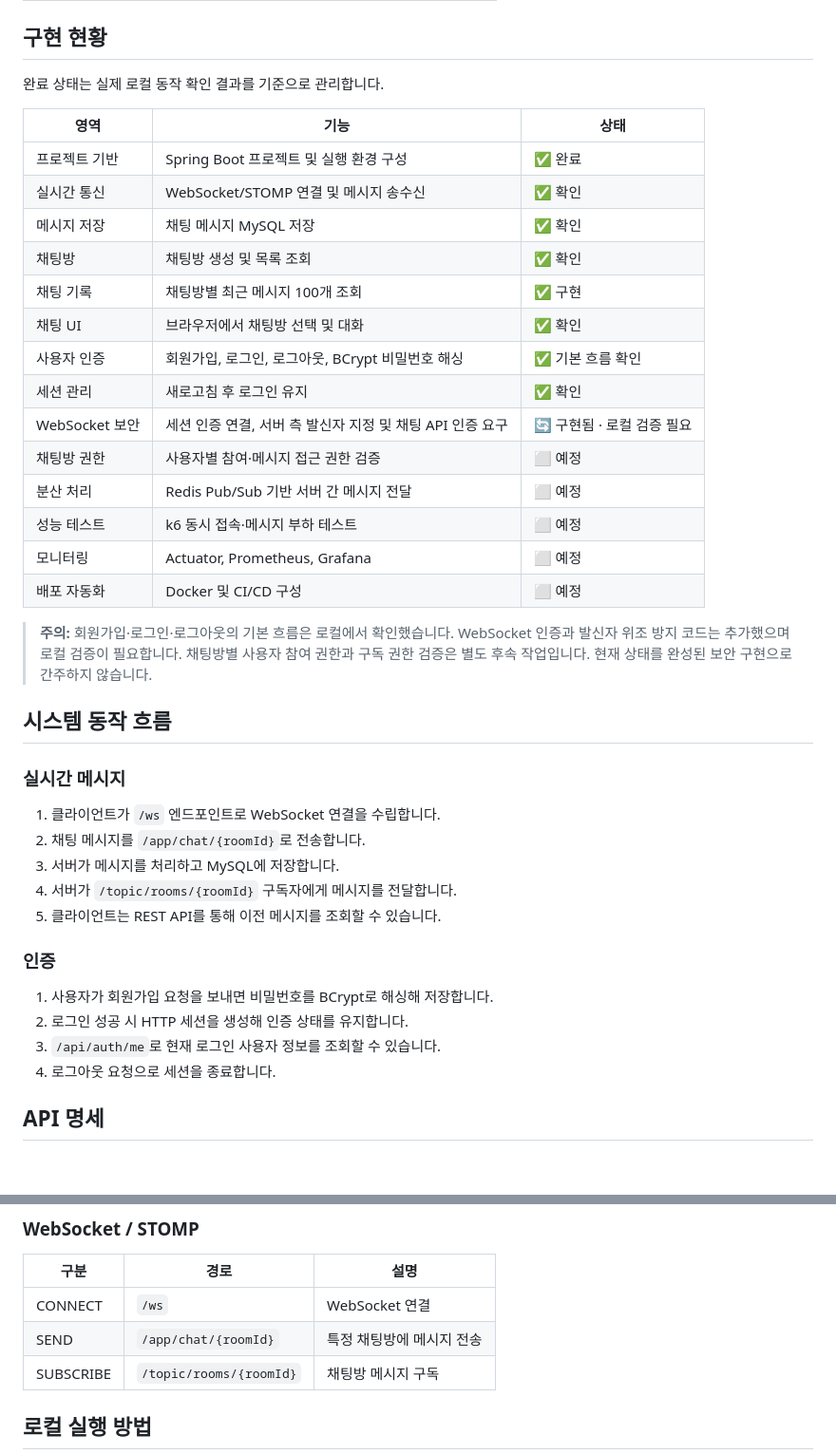
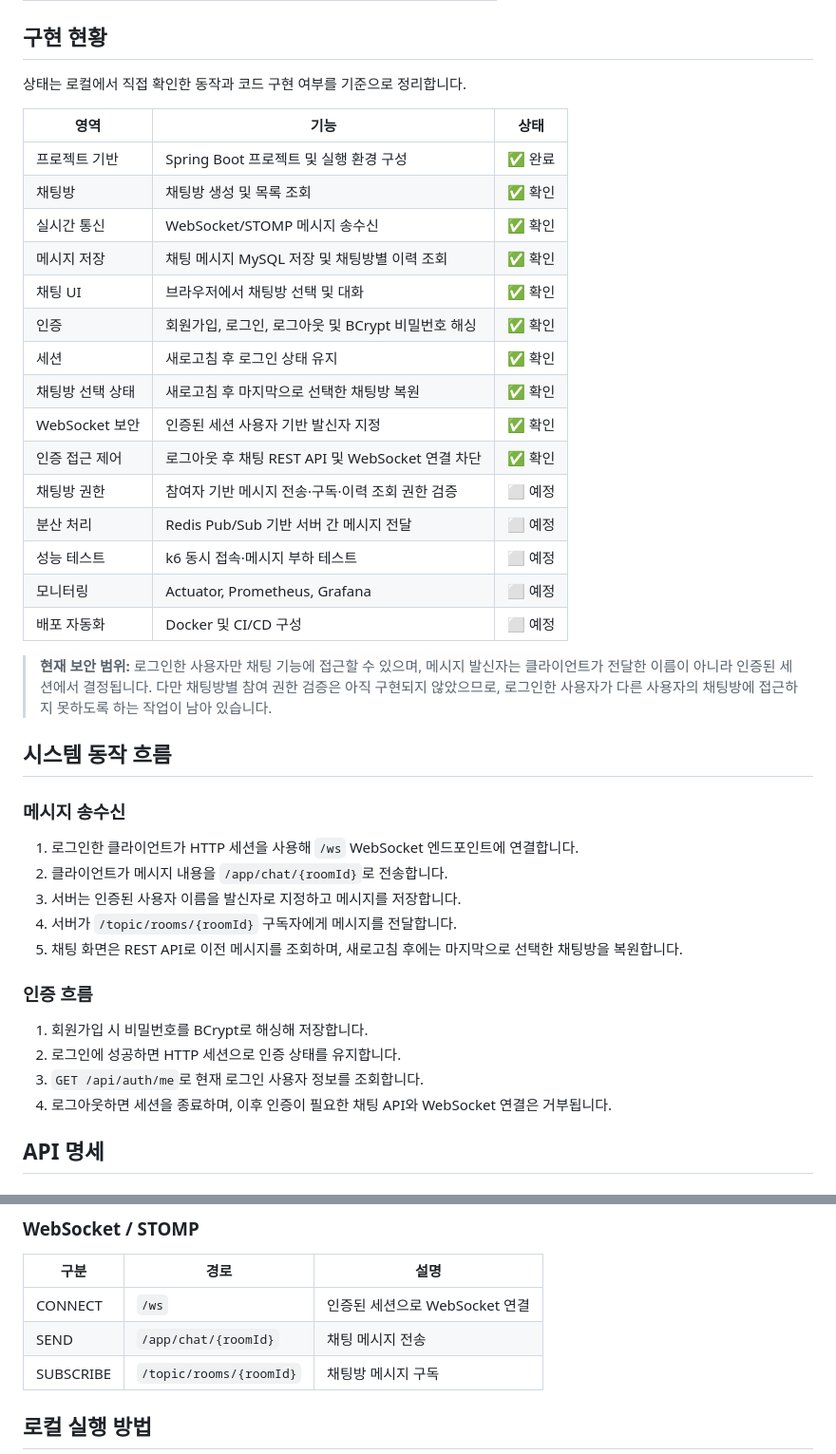
Before and after one commit to zuzusnasna/RealTimeChat, a Markdown page: README.md, 2 parts joined by grey strips. Shown at 95% size. GitHub-like rendering.

Commit message:
docs: consolidate README and document websocket authentication

```diff
--- a/README.md
+++ b/README.md
@@ -36,43 +37,44 @@
 
 ## 구현 현황
 
-완료 상태는 실제 로컬 동작 확인 결과를 기준으로 관리합니다.
+상태는 로컬에서 직접 확인한 동작과 코드 구현 여부를 기준으로 정리합니다.
 
 | 영역 | 기능 | 상태 |
 |---|---|---|
 | 프로젝트 기반 | Spring Boot 프로젝트 및 실행 환경 구성 | ✅ 완료 |
-| 실시간 통신 | WebSocket/STOMP 연결 및 메시지 송수신 | ✅ 확인 |
-| 메시지 저장 | 채팅 메시지 MySQL 저장 | ✅ 확인 |
 | 채팅방 | 채팅방 생성 및 목록 조회 | ✅ 확인 |
-| 채팅 기록 | 채팅방별 최근 메시지 100개 조회 | ✅ 구현 |
+| 실시간 통신 | WebSocket/STOMP 메시지 송수신 | ✅ 확인 |
+| 메시지 저장 | 채팅 메시지 MySQL 저장 및 채팅방별 이력 조회 | ✅ 확인 |
 | 채팅 UI | 브라우저에서 채팅방 선택 및 대화 | ✅ 확인 |
-| 사용자 인증 | 회원가입, 로그인, 로그아웃, BCrypt 비밀번호 해싱 | ✅ 기본 흐름 확인 |
-| 세션 관리 | 새로고침 후 로그인 유지 | ✅ 확인 |
-| WebSocket 보안 | 세션 인증 연결, 서버 측 발신자 지정 및 채팅 API 인증 요구 | 🔄 구현됨 · 로컬 검증 필요 |
-| 채팅방 권한 | 사용자별 참여·메시지 접근 권한 검증 | ⬜ 예정 |
+| 인증 | 회원가입, 로그인, 로그아웃 및 BCrypt 비밀번호 해싱 | ✅ 확인 |
+| 세션 | 새로고침 후 로그인 상태 유지 | ✅ 확인 |
+| 채팅방 선택 상태 | 새로고침 후 마지막으로 선택한 채팅방 복원 | ✅ 확인 |
+| WebSocket 보안 | 인증된 세션 사용자 기반 발신자 지정 | ✅ 확인 |
+| 인증 접근 제어 | 로그아웃 후 채팅 REST API 및 WebSocket 연결 차단 | ✅ 확인 |
+| 채팅방 권한 | 참여자 기반 메시지 전송·구독·이력 조회 권한 검증 | ⬜ 예정 |
 | 분산 처리 | Redis Pub/Sub 기반 서버 간 메시지 전달 | ⬜ 예정 |
 | 성능 테스트 | k6 동시 접속·메시지 부하 테스트 | ⬜ 예정 |
 | 모니터링 | Actuator, Prometheus, Grafana | ⬜ 예정 |
 | 배포 자동화 | Docker 및 CI/CD 구성 | ⬜ 예정 |
 
-> **주의:** 회원가입·로그인·로그아웃의 기본 흐름은 로컬에서 확인했습니다. WebSocket 인증과 발신자 위조 방지 코드는 추가했으며 로컬 검증이 필요합니다. 채팅방별 사용자 참여 권한과 구독 권한 검증은 별도 후속 작업입니다. 현재 상태를 완성된 보안 구현으로 간주하지 않습니다.
+> **현재 보안 범위:** 로그인한 사용자만 채팅 기능에 접근할 수 있으며, 메시지 발신자는 클라이언트가 전달한 이름이 아니라 인증된 세션에서 결정됩니다. 다만 채팅방별 참여 권한 검증은 아직 구현되지 않았으므로, 로그인한 사용자가 다른 사용자의 채팅방에 접근하지 못하도록 하는 작업이 남아 있습니다.
 
 ## 시스템 동작 흐름
 
-### 실시간 메시지
+### 메시지 송수신
 
-1. 클라이언트가 `/ws` 엔드포인트로 WebSocket 연결을 수립합니다.
-2. 채팅 메시지를 `/app/chat/{roomId}`로 전송합니다.
-3. 서버가 메시지를 처리하고 MySQL에 저장합니다.
+1. 로그인한 클라이언트가 HTTP 세션을 사용해 `/ws` WebSocket 엔드포인트에 연결합니다.
+2. 클라이언트가 메시지 내용을 `/app/chat/{roomId}`로 전송합니다.
+3. 서버는 인증된 사용자 이름을 발신자로 지정하고 메시지를 저장합니다.
 4. 서버가 `/topic/rooms/{roomId}` 구독자에게 메시지를 전달합니다.
-5. 클라이언트는 REST API를 통해 이전 메시지를 조회할 수 있습니다.
+5. 채팅 화면은 REST API로 이전 메시지를 조회하며, 새로고침 후에는 마지막으로 선택한 채팅방을 복원합니다.
 
-### 인증
+### 인증 흐름
 
-1. 사용자가 회원가입 요청을 보내면 비밀번호를 BCrypt로 해싱해 저장합니다.
-2. 로그인 성공 시 HTTP 세션을 생성해 인증 상태를 유지합니다.
-3. `/api/auth/me`로 현재 로그인 사용자 정보를 조회할 수 있습니다.
-4. 로그아웃 요청으로 세션을 종료합니다.
+1. 회원가입 시 비밀번호를 BCrypt로 해싱해 저장합니다.
+2. 로그인에 성공하면 HTTP 세션으로 인증 상태를 유지합니다.
+3. `GET /api/auth/me`로 현재 로그인 사용자 정보를 조회합니다.
+4. 로그아웃하면 세션을 종료하며, 이후 인증이 필요한 채팅 API와 WebSocket 연결은 거부됩니다.
 
 ## API 명세
 
@@ -97,8 +99,8 @@
 
 | 구분 | 경로 | 설명 |
 |---|---|---|
-| CONNECT | `/ws` | WebSocket 연결 |
-| SEND | `/app/chat/{roomId}` | 특정 채팅방에 메시지 전송 |
+| CONNECT | `/ws` | 인증된 세션으로 WebSocket 연결 |
+| SEND | `/app/chat/{roomId}` | 채팅 메시지 전송 |
 | SUBSCRIBE | `/topic/rooms/{roomId}` | 채팅방 메시지 구독 |
 
 ## 로컬 실행 방법
```
Also changed, not shown: other parts of README.md (+17 -21 lines).
